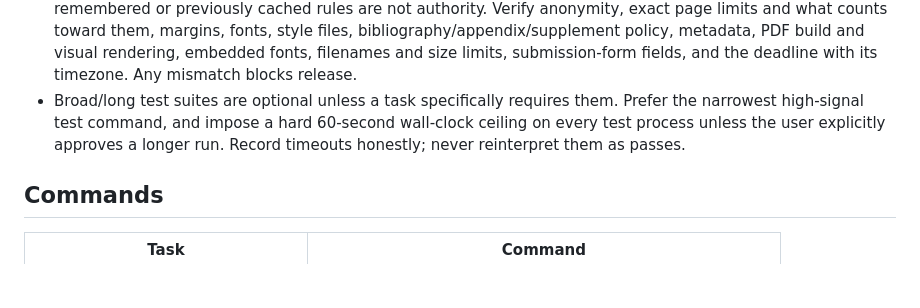
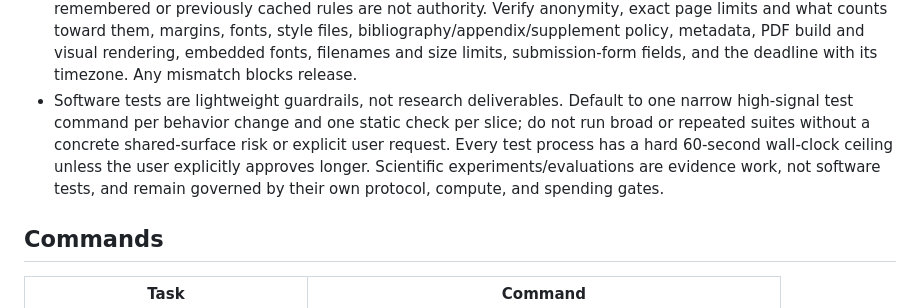
Before and after one commit to fireheartjerry/pneuma-lab, a Markdown page: AGENTS.md, the part around the change. GitHub-like rendering; blank space fills up the shorter version.

Commit message:
docs: keep tests subordinate to research

```diff
--- a/AGENTS.md
+++ b/AGENTS.md
@@ -55,10 +55,13 @@
     bibliography/appendix/supplement policy, metadata, PDF build and visual
     rendering, embedded fonts, filenames and size limits, submission-form
     fields, and the deadline with its timezone. Any mismatch blocks release.
-- Broad/long test suites are optional unless a task specifically requires them.
-  Prefer the narrowest high-signal test command, and impose a hard 60-second
-  wall-clock ceiling on every test process unless the user explicitly approves
-  a longer run. Record timeouts honestly; never reinterpret them as passes.
+- Software tests are lightweight guardrails, not research deliverables. Default
+  to one narrow high-signal test command per behavior change and one static
+  check per slice; do not run broad or repeated suites without a concrete
+  shared-surface risk or explicit user request. Every test process has a hard
+  60-second wall-clock ceiling unless the user explicitly approves longer.
+  Scientific experiments/evaluations are evidence work, not software tests,
+  and remain governed by their own protocol, compute, and spending gates.
 
 ## Commands
 
```
Also changed, not shown: 1 other file.
